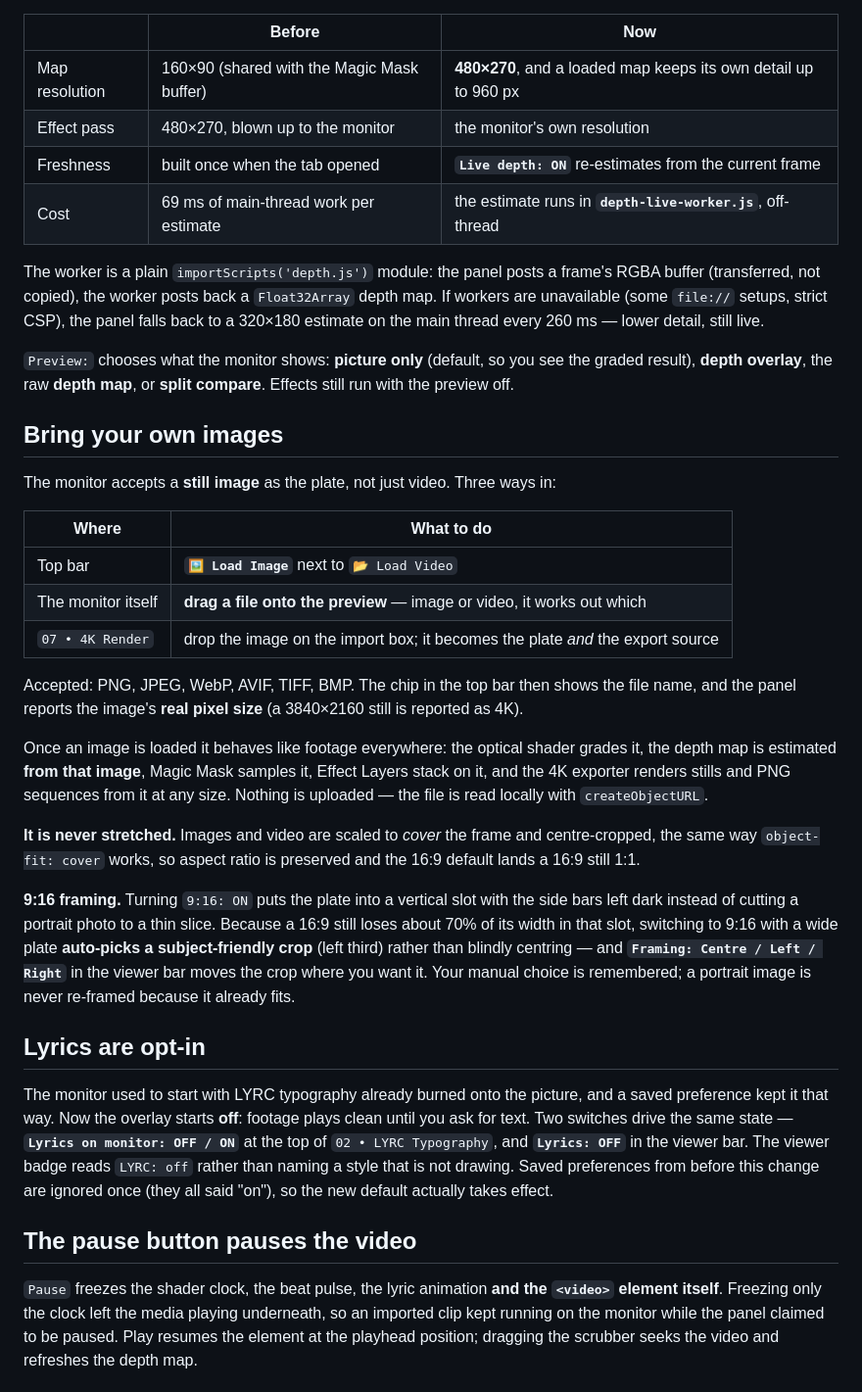
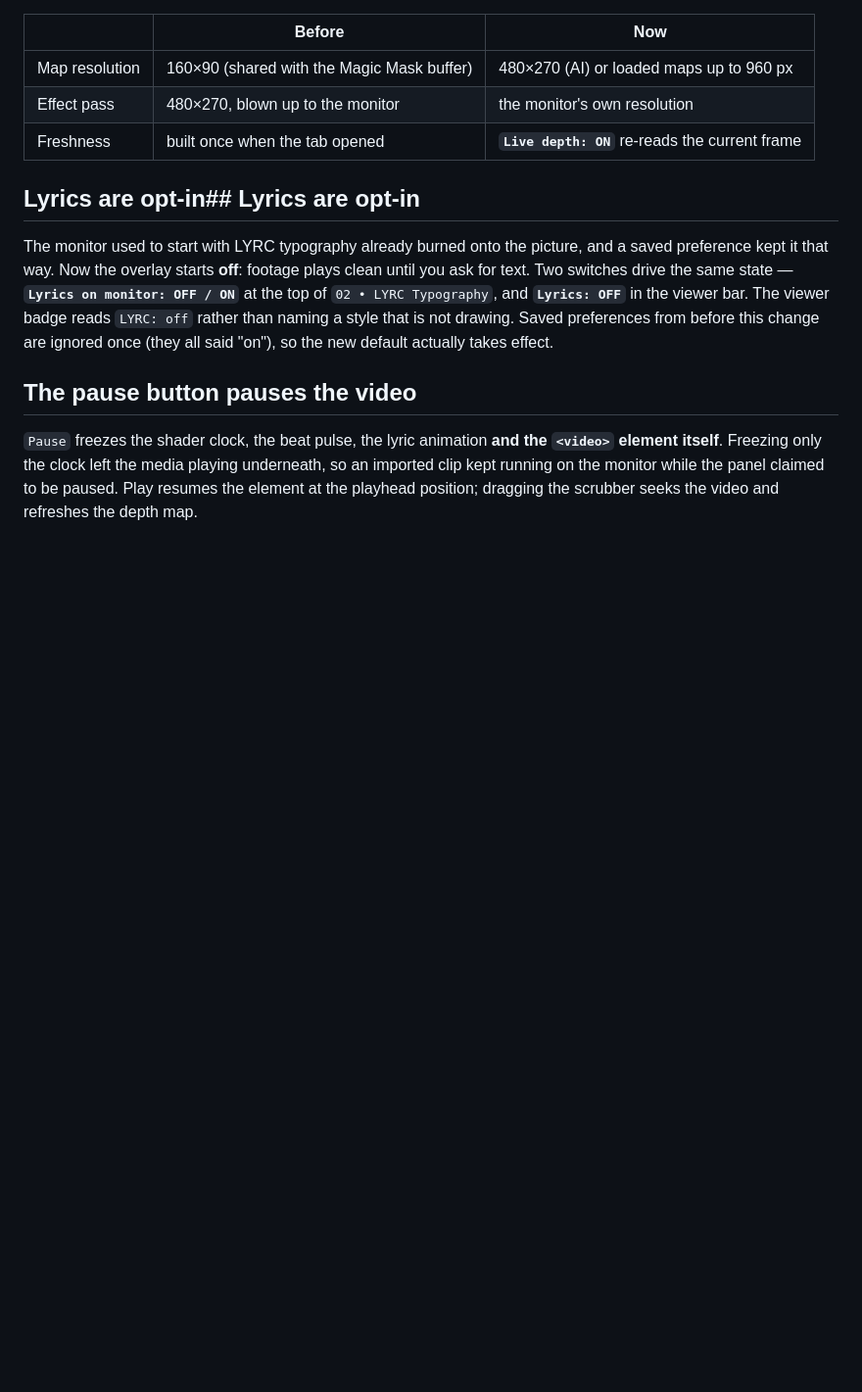
Before and after one commit to vipervisuals14/videoeditor, a Markdown page: README.md, the part around one of its changes. Shown at 98% size. Drawn GitHub-style; blank space fills up the shorter version.

```diff
--- a/README.md
+++ b/README.md
@@ -304,50 +346,11 @@ look like a lens or like a smudge, and both were wrong before:
 
 | | Before | Now |
 |---|---|---|
-| Map resolution | 160×90 (shared with the Magic Mask buffer) | **480×270**, and a loaded map keeps its own detail up to 960 px |
+| Map resolution | 160×90 (shared with the Magic Mask buffer) | 480×270 (AI) or loaded maps up to 960 px |
 | Effect pass | 480×270, blown up to the monitor | the monitor's own resolution |
-| Freshness | built once when the tab opened | **`Live depth: ON`** re-estimates from the current frame |
-| Cost | 69 ms of main-thread work per estimate | the estimate runs in **`depth-live-worker.js`**, off-thread |
+| Freshness | built once when the tab opened | **`Live depth: ON`** re-reads the current frame |
 
-The worker is a plain `importScripts('depth.js')` module: the panel posts a frame's RGBA buffer
-(transferred, not copied), the worker posts back a `Float32Array` depth map. If workers are
-unavailable (some `file://` setups, strict CSP), the panel falls back to a 320×180 estimate on
-the main thread every 260 ms — lower detail, still live.
-
-`Preview:` chooses what the monitor shows: **picture only** (default, so you see the graded
-result), **depth overlay**, the raw **depth map**, or **split compare**. Effects still run with
-the preview off.
-
-## Bring your own images
-
-The monitor accepts a **still image** as the plate, not just video. Three ways in:
-
-| Where | What to do |
-|---|---|
-| Top bar | **`🖼 Load Image`** next to `📂 Load Video` |
-| The monitor itself | **drag a file onto the preview** — image or video, it works out which |
-| `07 • 4K Render` | drop the image on the import box; it becomes the plate *and* the export source |
-
-Accepted: PNG, JPEG, WebP, AVIF, TIFF, BMP. The chip in the top bar then shows the file name,
-and the panel reports the image's **real pixel size** (a 3840×2160 still is reported as 4K).
-
-Once an image is loaded it behaves like footage everywhere: the optical shader grades it, the
-depth map is estimated **from that image**, Magic Mask samples it, Effect Layers stack on it,
-and the 4K exporter renders stills and PNG sequences from it at any size. Nothing is uploaded —
-the file is read locally with `createObjectURL`.
-
-**It is never stretched.** Images and video are scaled to *cover* the frame and centre-cropped,
-the same way `object-fit: cover` works, so aspect ratio is preserved and the 16:9 default lands
-a 16:9 still 1:1.
-
-**9:16 framing.** Turning `9:16: ON` puts the plate into a vertical slot with the side bars left
-dark instead of cutting a portrait photo to a thin slice. Because a 16:9 still loses about 70% of
-its width in that slot, switching to 9:16 with a wide plate **auto-picks a subject-friendly crop**
-(left third) rather than blindly centring — and **`Framing: Centre / Left / Right`** in the viewer
-bar moves the crop where you want it. Your manual choice is remembered; a portrait image is never
-re-framed because it already fits.
-
-## Lyrics are opt-in
+## Lyrics are opt-in## Lyrics are opt-in
 
 The monitor used to start with LYRC typography already burned onto the picture, and a saved
 preference kept it that way. Now the overlay starts **off**: footage plays clean until you ask
```
Also changed, not shown: other parts of README.md (+45 -3 lines), DEPLOY-WEB.md (+6 -0 lines), INSTALL.md (+10 -1 lines), docs/depth-ai-vs-fast.png (added), 12 other files.
